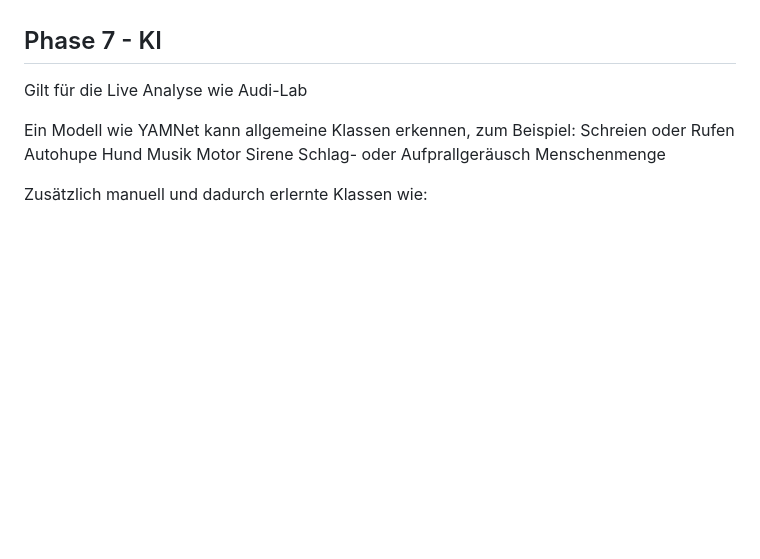
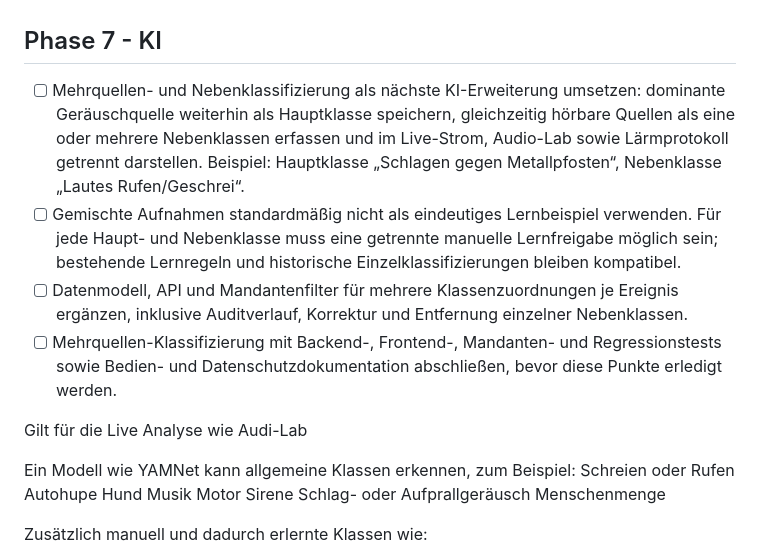
Before and after one commit to DEV-BR77/EventMonitorAI, a Markdown page: docs/Roadmap.md, the part around the change. Drawn GitHub-style; blank space fills up the shorter version.

Commit message:
Plan multi-source event classification

```diff
--- a/docs/Roadmap.md
+++ b/docs/Roadmap.md
@@ -82,6 +82,19 @@ Die Roadmap beschreibt die angestrebte Reihenfolge. Termine werden erst festgele
 - [x] Rollen, Authentifizierung und Zugriffsschutz
 
 ## Phase 7 - KI
+
+- [ ] Mehrquellen- und Nebenklassifizierung als nächste KI-Erweiterung umsetzen:
+      dominante Geräuschquelle weiterhin als Hauptklasse speichern, gleichzeitig hörbare
+      Quellen als eine oder mehrere Nebenklassen erfassen und im Live-Strom, Audio-Lab sowie
+      Lärmprotokoll getrennt darstellen. Beispiel: Hauptklasse „Schlagen gegen Metallpfosten“,
+      Nebenklasse „Lautes Rufen/Geschrei“.
+- [ ] Gemischte Aufnahmen standardmäßig nicht als eindeutiges Lernbeispiel verwenden. Für jede
+      Haupt- und Nebenklasse muss eine getrennte manuelle Lernfreigabe möglich sein; bestehende
+      Lernregeln und historische Einzelklassifizierungen bleiben kompatibel.
+- [ ] Datenmodell, API und Mandantenfilter für mehrere Klassenzuordnungen je Ereignis ergänzen,
+      inklusive Auditverlauf, Korrektur und Entfernung einzelner Nebenklassen.
+- [ ] Mehrquellen-Klassifizierung mit Backend-, Frontend-, Mandanten- und Regressionstests
+      sowie Bedien- und Datenschutzdokumentation abschließen, bevor diese Punkte erledigt werden.
 
 Gilt für die Live Analyse wie Audi-Lab
 
```
